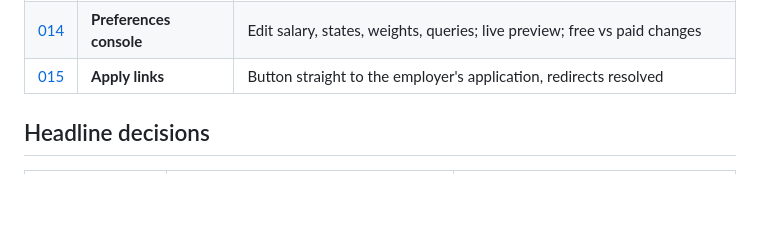
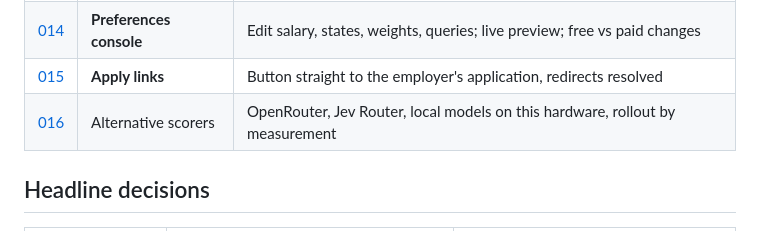
Before and after one commit to DanielJoyce/jobber, a Markdown page: specs/README.md, the part around the change. Rendered like a GitHub page; blank space fills up the shorter version.

Commit message:
docs: alternative scorers (OpenRouter, Jev Router, local models) (#36)
Claude-Session: https://claude.ai/code/session_012CnWMgu5FNSy4pAukVEdtr

Co-authored-by: Claude Opus 5.5 <noreply@anthropic.com>

```diff
--- a/specs/README.md
+++ b/specs/README.md
@@ -25,6 +25,7 @@ Status: **design, awaiting your approval.** No implementation code written yet.
 | [013](013-dashboard.md) | **Today dashboard** | KPI tiles, US map with AK/HI, per-state stats and coverage, charts |
 | [014](014-preferences-console.md) | **Preferences console** | Edit salary, states, weights, queries; live preview; free vs paid changes |
 | [015](015-apply-links.md) | **Apply links** | Button straight to the employer's application, redirects resolved |
+| [016](016-alternative-scorers.md) | Alternative scorers | OpenRouter, Jev Router, local models on this hardware, rollout by measurement |
 
 ## Headline decisions
 
```
Also changed, not shown: specs/016-alternative-scorers.md (added, +117 -0 lines).
